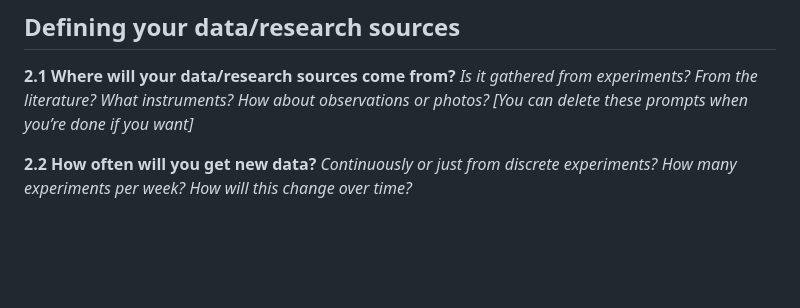
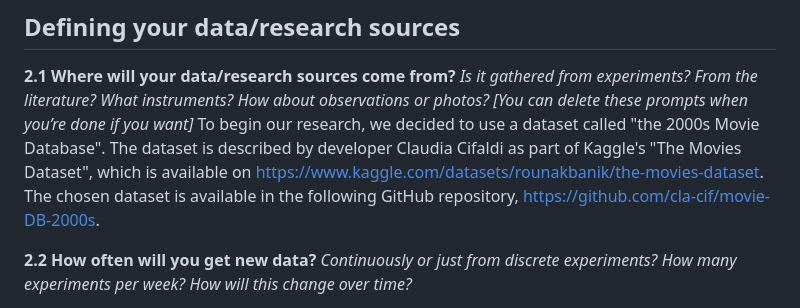
Before and after one commit to FionaKateM/CS5812, a Markdown page: Data Management Plan.md, the part around the change. GitHub-like rendering; blank space fills up the shorter version.

Commit message:
Update Data Management Plan.md
2.1 field updated

```diff
--- a/Data Management Plan.md
+++ b/Data Management Plan.md
@@ -13,6 +13,7 @@
 *Is it gathered from experiments? From the literature?*
 *What instruments? How about observations or photos?*
 *[You can delete these prompts when you’re done if you want]*
+To begin our research, we decided to use a dataset called "the 2000s Movie Database". The dataset is described by developer Claudia Cifaldi as part of Kaggle's "The Movies Dataset", which is available on https://www.kaggle.com/datasets/rounakbanik/the-movies-dataset. The chosen dataset is available in the following GitHub repository, https://github.com/cla-cif/movie-DB-2000s.
 
 **2.2 How often will you get new data?**
 *Continuously or just from discrete experiments?*
```
